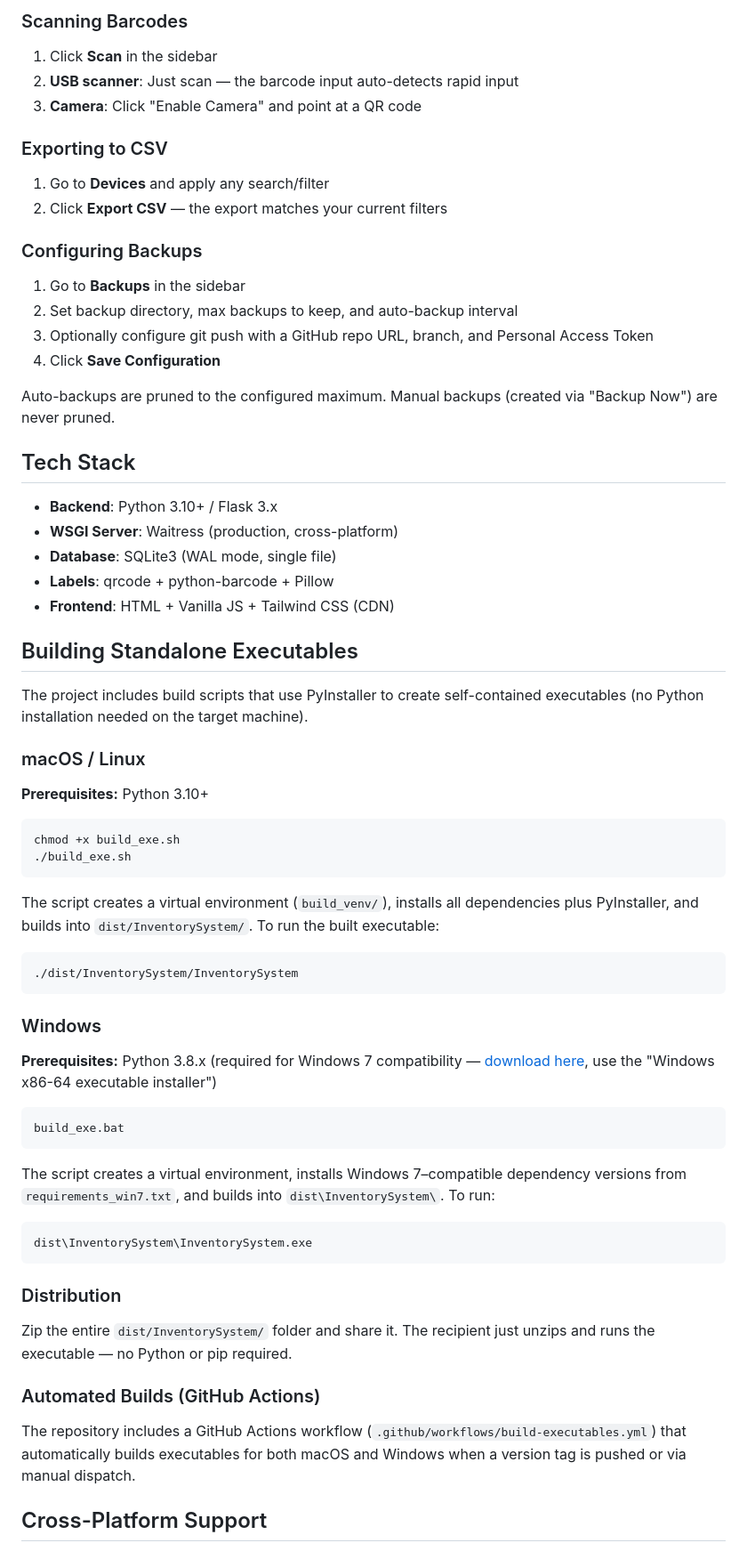
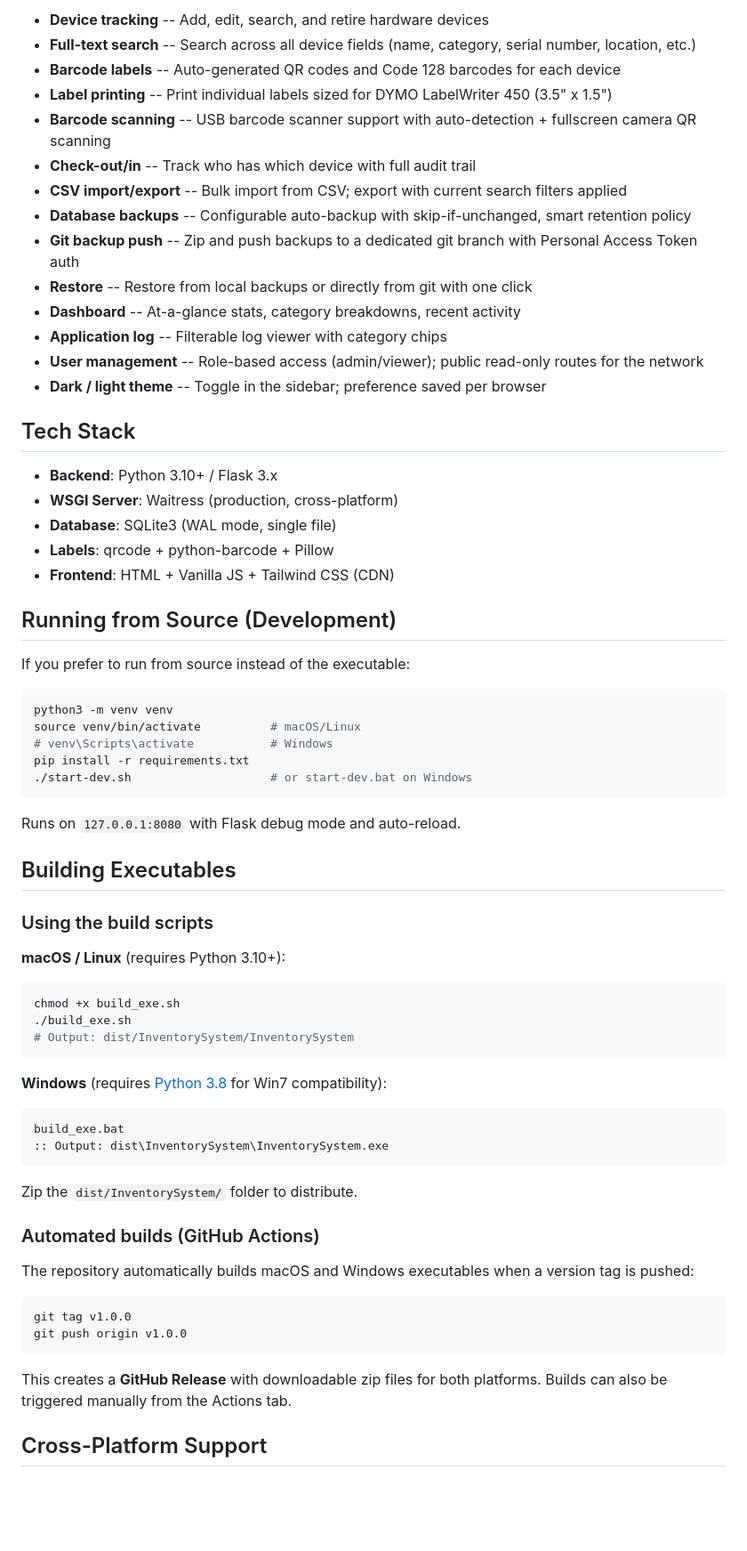
Before and after one commit to jgaweda/Inventory-Management, a Markdown page: README.md, the part around one of its changes. Shown at 89% size. Drawn GitHub-style; blank space fills up the shorter version.

````diff
--- a/README.md
+++ b/README.md
@@ -63,22 +50,17 @@ Runs on `127.0.0.1:8080` with Flask debug mode and auto-reload.
-### Scanning Barcodes
-
-1. Click **Scan** in the sidebar
-2. **USB scanner**: Just scan — the barcode input auto-detects rapid input
-3. **Camera**: Click "Enable Camera" and point at a QR code
-
-### Exporting to CSV
-
-1. Go to **Devices** and apply any search/filter
-2. Click **Export CSV** — the export matches your current filters
-
-### Configuring Backups
-
-1. Go to **Backups** in the sidebar
-2. Set backup directory, max backups to keep, and auto-backup interval
-3. Optionally configure git push with a GitHub repo URL, branch, and Personal Access Token
-4. Click **Save Configuration**
-
-Auto-backups are pruned to the configured maximum. Manual backups (created via "Backup Now") are never pruned.
+- **Device tracking** -- Add, edit, search, and retire hardware devices
+- **Full-text search** -- Search across all device fields (name, category, serial number, location, etc.)
+- **Barcode labels** -- Auto-generated QR codes and Code 128 barcodes for each device
+- **Label printing** -- Print individual labels sized for DYMO LabelWriter 450 (3.5" x 1.5")
+- **Barcode scanning** -- USB barcode scanner support with auto-detection + fullscreen camera QR scanning
+- **Check-out/in** -- Track who has which device with full audit trail
+- **CSV import/export** -- Bulk import from CSV; export with current search filters applied
+- **Database backups** -- Configurable auto-backup with skip-if-unchanged, smart retention policy
+- **Git backup push** -- Zip and push backups to a dedicated git branch with Personal Access Token auth
+- **Restore** -- Restore from local backups or directly from git with one click
+- **Dashboard** -- At-a-glance stats, category breakdowns, recent activity
+- **Application log** -- Filterable log viewer with category chips
+- **User management** -- Role-based access (admin/viewer); public read-only routes for the network
+- **Dark / light theme** -- Toggle in the sidebar; preference saved per browser
 
 ## Tech Stack
 
@@ -88,46 +70,49 @@ Auto-backups are pruned to the configured maximum. Manual backups (created via "
 - **Labels**: qrcode + python-barcode + Pillow
 - **Frontend**: HTML + Vanilla JS + Tailwind CSS (CDN)
 
-## Building Standalone Executables
+## Running from Source (Development)
 
-The project includes build scripts that use PyInstaller to create self-contained executables (no Python installation needed on the target machine).
+If you prefer to run from source instead of the executable:
 
-### macOS / Linux
+```bash
+python3 -m venv venv
+source venv/bin/activate          # macOS/Linux
+# venv\Scripts\activate           # Windows
+pip install -r requirements.txt
+./start-dev.sh                    # or start-dev.bat on Windows
+```
 
-**Prerequisites:** Python 3.10+
+Runs on `127.0.0.1:8080` with Flask debug mode and auto-reload.
 
+## Building Executables
+
+### Using the build scripts
+
+**macOS / Linux** (requires Python 3.10+):
 ```bash
 chmod +x build_exe.sh
 ./build_exe.sh
+# Output: dist/InventorySystem/InventorySystem
 ```
 
-The script creates a virtual environment (`build_venv/`), installs all dependencies plus PyInstaller, and builds into `dist/InventorySystem/`. To run the built executable:
+**Windows** (requires [Python 3.8](https://www.python.org/downloads/release/python-3819/) for Win7 compatibility):
+```cmd
+build_exe.bat
+:: Output: dist\InventorySystem\InventorySystem.exe
+```
+
+Zip the `dist/InventorySystem/` folder to distribute.
+
+### Automated builds (GitHub Actions)
+
+The repository automatically builds macOS and Windows executables when a version tag is pushed:
 
 ```bash
-./dist/InventorySystem/InventorySystem
+git tag v1.0.0
+git push origin v1.0.0
 ```
 
-### Windows
-
-**Prerequisites:** Python 3.8.x (required for Windows 7 compatibility — [download here](https://www.python.org/downloads/release/python-3819/), use the "Windows x86-64 executable installer")
-
-```cmd
-build_exe.bat
-```
-
-The script creates a virtual environment, installs Windows 7–compatible dependency versions from `requirements_win7.txt`, and builds into `dist\InventorySystem\`. To run:
-
-```cmd
-dist\InventorySystem\InventorySystem.exe
-```
-
-### Distribution
-
-Zip the entire `dist/InventorySystem/` folder and share it. The recipient just unzips and runs the executable — no Python or pip required.
-
-### Automated Builds (GitHub Actions)
-
-The repository includes a GitHub Actions workflow (`.github/workflows/build-executables.yml`) that automatically builds executables for both macOS and Windows when a version tag is pushed or via manual dispatch.
+This creates a **GitHub Release** with downloadable zip files for both platforms. Builds can also be triggered manually from the Actions tab.
 
 ## Cross-Platform Support
 
````
Also changed, not shown: other parts of README.md (+33 -46 lines).
